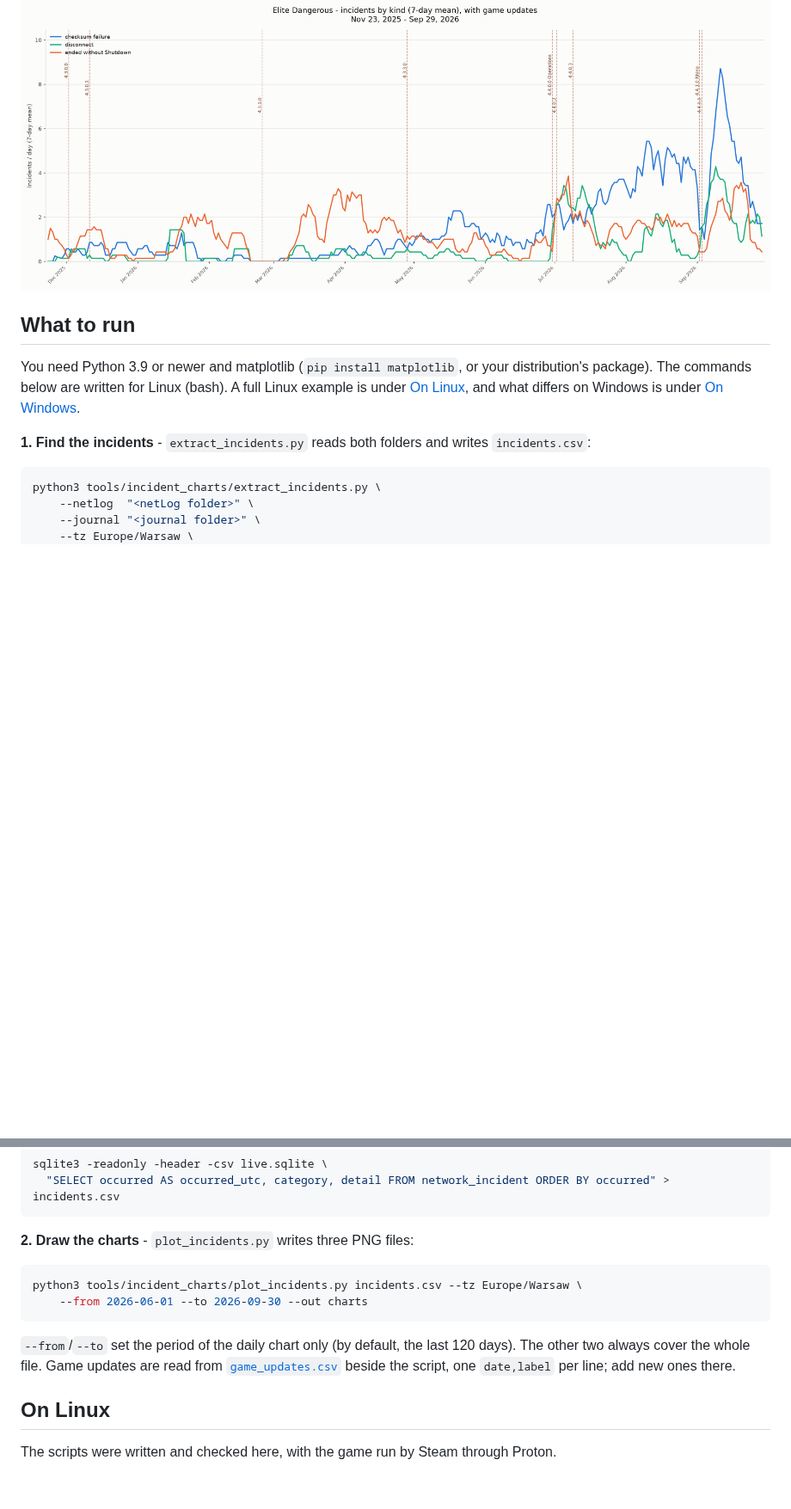
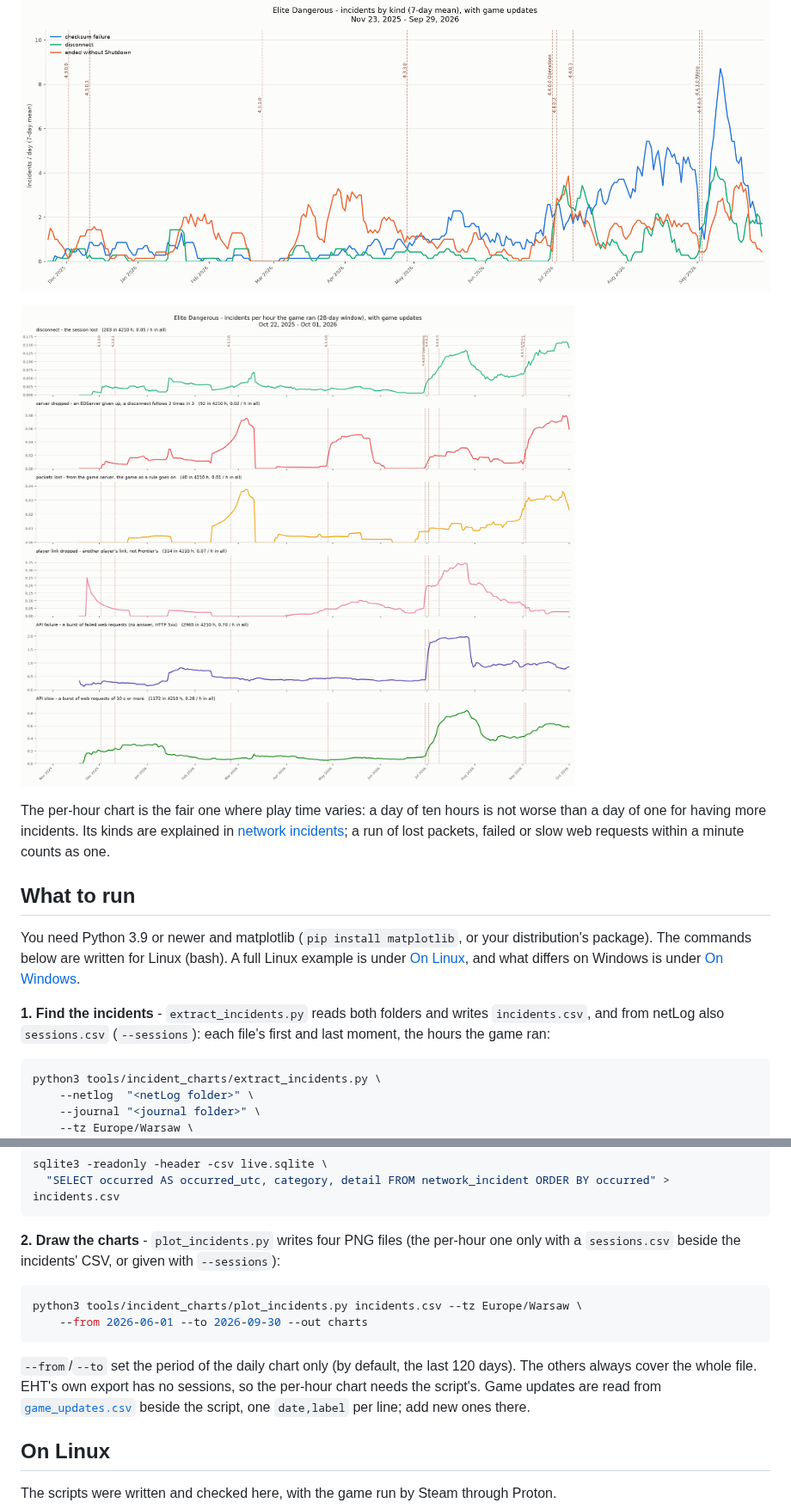
Before and after one commit to arturbac/elite_help_tool, a Markdown page: doc/incident_charts.md, 2 parts joined by grey strips. Shown at 86% size. GitHub-like rendering; pictures changed too: doc/images/incidents_per_hour.png (added); blank space fills up the shorter version.

````diff
--- a/doc/incident_charts.md
+++ b/doc/incident_charts.md
@@ -13,13 +15,20 @@ The charts below are from one commander's history, November 2025 to September 20
 
 ![Incidents by kind, 7-day mean, with game updates](images/incidents_by_type.png)
 
+![Incidents per hour the game ran, a panel for each kind, with game updates](images/incidents_per_hour.png)
+
+The per-hour chart is the fair one where play time varies: a day of ten hours is not worse than a day of
+one for having more incidents. Its kinds are explained in [network incidents](network_incidents.md#while-it-happens);
+a run of lost packets, failed or slow web requests within a minute counts as one.
+
 ## What to run
 
 You need Python 3.9 or newer and matplotlib (`pip install matplotlib`, or your distribution's package).
 The commands below are written for Linux (bash). A full Linux example is under [On Linux](#on-linux),
 and what differs on Windows is under [On Windows](#on-windows).
 
-**1. Find the incidents** - `extract_incidents.py` reads both folders and writes `incidents.csv`:
+**1. Find the incidents** - `extract_incidents.py` reads both folders and writes `incidents.csv`, and
+from netLog also `sessions.csv` (`--sessions`): each file's first and last moment, the hours the game ran:
 
 ```sh
 python3 tools/incident_charts/extract_incidents.py \
@@ -49,15 +58,16 @@ sqlite3 -readonly -header -csv live.sqlite \
   "SELECT occurred AS occurred_utc, category, detail FROM network_incident ORDER BY occurred" > incidents.csv
 ```
 
-**2. Draw the charts** - `plot_incidents.py` writes three PNG files:
+**2. Draw the charts** - `plot_incidents.py` writes four PNG files (the per-hour one only with a
+`sessions.csv` beside the incidents' CSV, or given with `--sessions`):
 
 ```sh
 python3 tools/incident_charts/plot_incidents.py incidents.csv --tz Europe/Warsaw \
     --from 2026-06-01 --to 2026-09-30 --out charts
 ```
 
-`--from`/`--to` set the period of the daily chart only (by default, the last 120 days). The other two
-always cover the whole file. Game updates are read from
+`--from`/`--to` set the period of the daily chart only (by default, the last 120 days). The others
+always cover the whole file. EHT's own export has no sessions, so the per-hour chart needs the script's. Game updates are read from
 [`game_updates.csv`](../tools/incident_charts/game_updates.csv) beside the script, one `date,label` per
 line; add new ones there.
 
````
Also changed, not shown: other parts of doc/incident_charts.md (+3 -1 lines), 2 other files.
